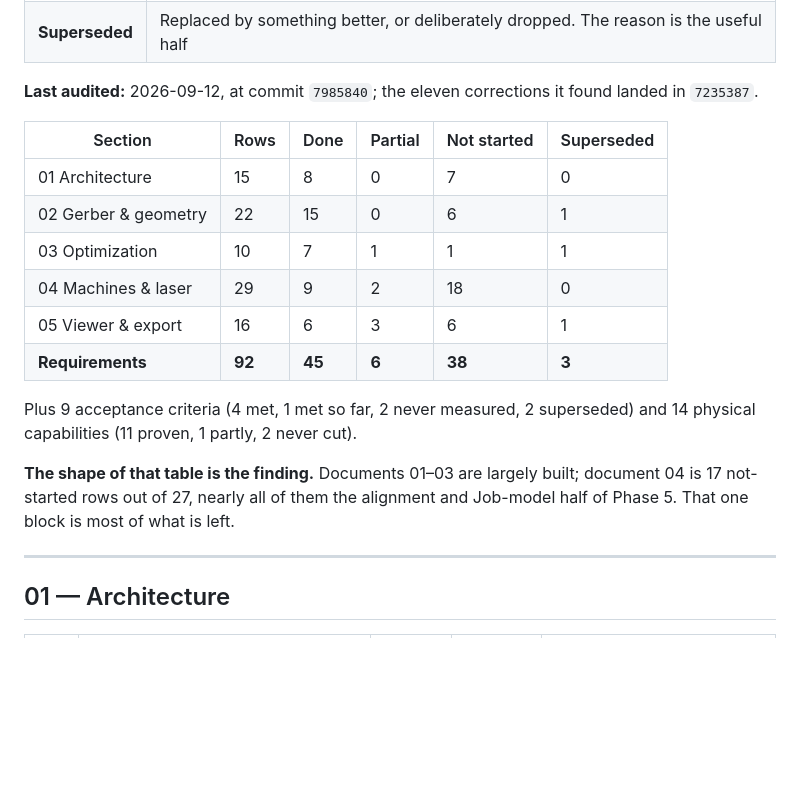
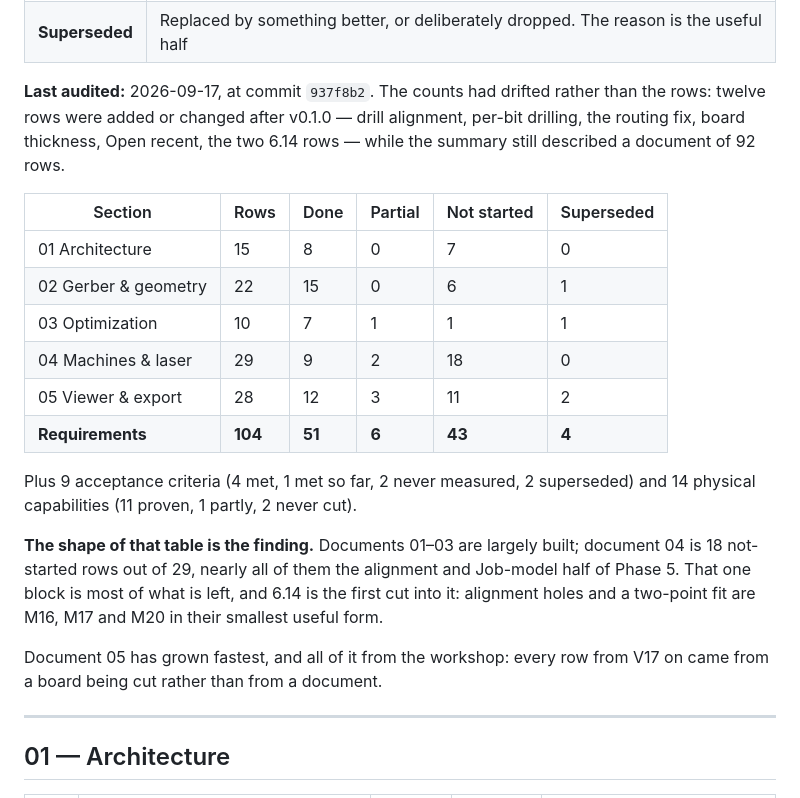
Before and after one commit to kitecraft/PCB_MillBurn, a Markdown page: Documentation/08-Requirements-Matrix.md, the part around the change. Rendered like a GitHub page; blank space fills up the shorter version.

Commit message:
Re-audit the requirements matrix counts
The rows were right and the summary was not: section 05 has grown from 16 rows to 28 since the last audit, all of it from the workshop, so the totals now read 104 rows - 51 done, 6 partial, 43 not started, 4 superseded. Document 04 is 18 not-started rows out of 29, and 6.14 is noted as the first cut into that block: alignment holes and a two-point fit are M16, M17 and M20 in their smallest useful form.

Co-Authored-By: Claude Opus 5 <noreply@anthropic.com>

Claude-Session: https://claude.ai/code/session_01QyW1VZSejdtcENJzmAVMXE

```diff
--- a/Documentation/08-Requirements-Matrix.md
+++ b/Documentation/08-Requirements-Matrix.md
@@ -17,8 +17,9 @@ test, a measurement — so that "done" means something a reader can check.
 | **Not started** | No code |
 | **Superseded** | Replaced by something better, or deliberately dropped. The reason is the useful half |
 
-**Last audited:** 2026-09-12, at commit `7985840`; the eleven corrections it found landed in
-`7235387`.
+**Last audited:** 2026-09-17, at commit `937f8b2`. The counts had drifted rather than the rows: twelve
+rows were added or changed after v0.1.0 — drill alignment, per-bit drilling, the routing fix, board
+thickness, Open recent, the two 6.14 rows — while the summary still described a document of 92 rows.
 
 | Section | Rows | Done | Partial | Not started | Superseded |
 |---|---|---|---|---|---|
@@ -26,15 +27,19 @@ test, a measurement — so that "done" means something a reader can check.
 | 02 Gerber & geometry | 22 | 15 | 0 | 6 | 1 |
 | 03 Optimization | 10 | 7 | 1 | 1 | 1 |
 | 04 Machines & laser | 29 | 9 | 2 | 18 | 0 |
-| 05 Viewer & export | 16 | 6 | 3 | 6 | 1 |
-| **Requirements** | **92** | **45** | **6** | **38** | **3** |
+| 05 Viewer & export | 28 | 12 | 3 | 11 | 2 |
+| **Requirements** | **104** | **51** | **6** | **43** | **4** |
 
 Plus 9 acceptance criteria (4 met, 1 met so far, 2 never measured, 2 superseded) and 14 physical
 capabilities (11 proven, 1 partly, 2 never cut).
 
-**The shape of that table is the finding.** Documents 01–03 are largely built; document 04 is 17
-not-started rows out of 27, nearly all of them the alignment and Job-model half of Phase 5. That
-one block is most of what is left.
+**The shape of that table is the finding.** Documents 01–03 are largely built; document 04 is 18
+not-started rows out of 29, nearly all of them the alignment and Job-model half of Phase 5. That
+one block is most of what is left, and 6.14 is the first cut into it: alignment holes and a two-point
+fit are M16, M17 and M20 in their smallest useful form.
+
+Document 05 has grown fastest, and all of it from the workshop: every row from V17 on came from a
+board being cut rather than from a document.
 
 ---
 
```
